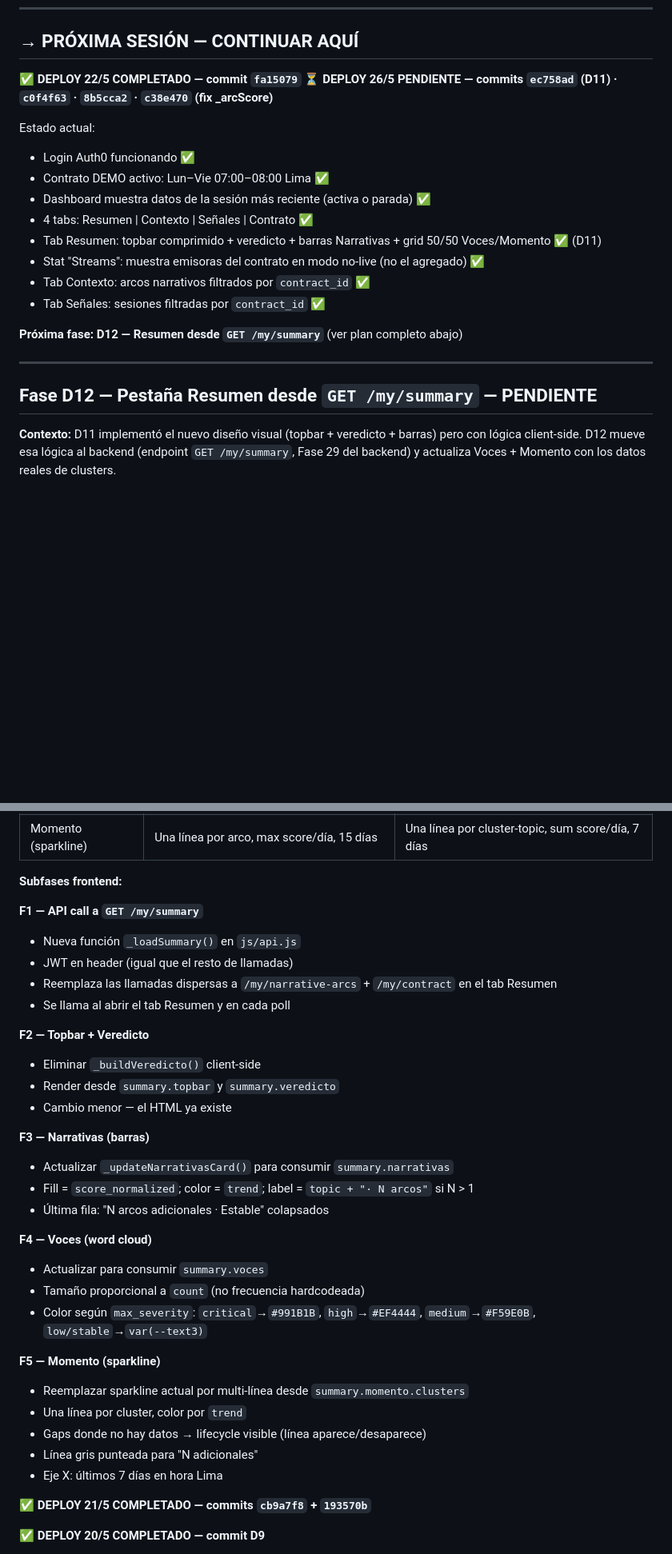
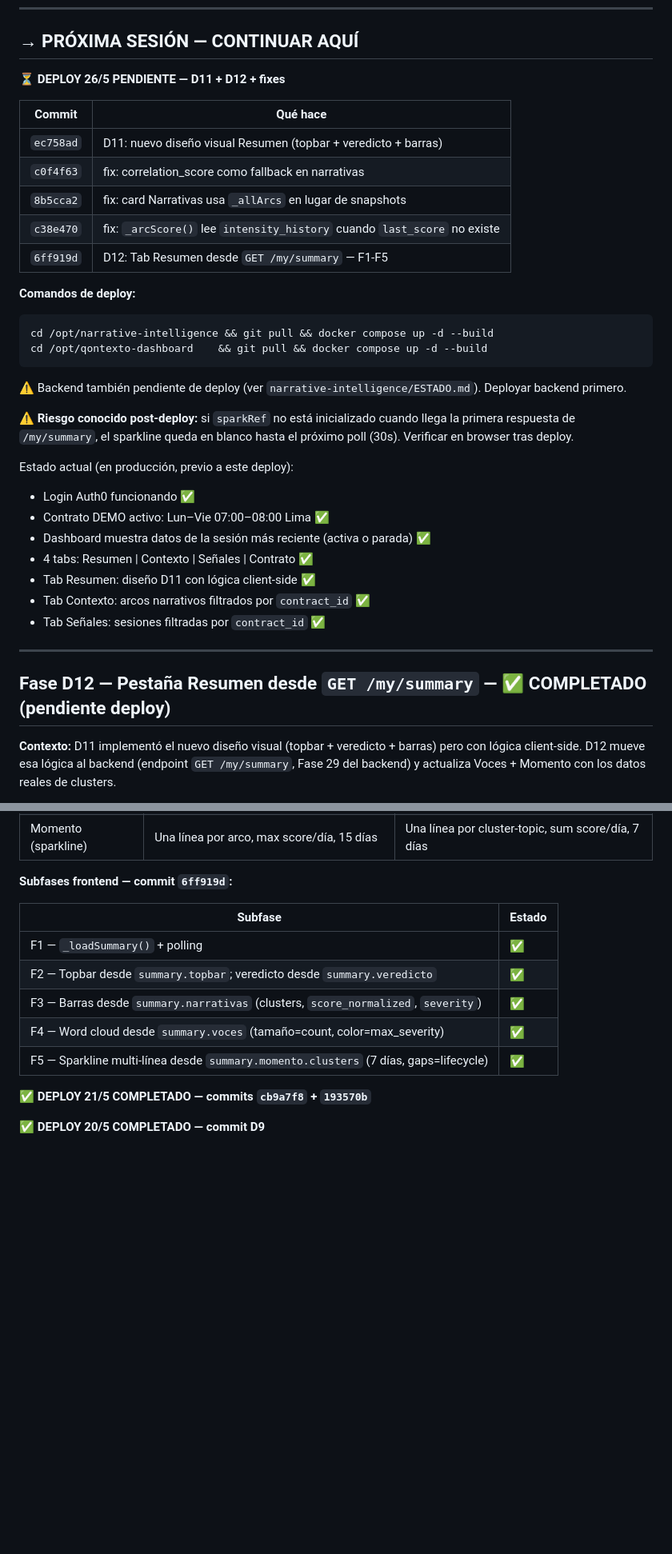
Before and after one commit to asinorum/qontexto-dashboard, a Markdown page: ESTADO.md, 2 parts joined by grey strips. Shown at 80% size. Drawn GitHub-style; blank space fills up the shorter version.

Commit message:
docs(estado): D12 completado — pendiente deploy 26/5
Co-Authored-By: Claude Sonnet 4.6 <noreply@anthropic.com>

````diff
--- a/ESTADO.md
+++ b/ESTADO.md
@@ -11,24 +11,38 @@ Deploy: `https://qontexto.com`
 
 ## → PRÓXIMA SESIÓN — CONTINUAR AQUÍ
 
-**✅ DEPLOY 22/5 COMPLETADO — commit `fa15079`**
-**⏳ DEPLOY 26/5 PENDIENTE — commits `ec758ad` (D11) · `c0f4f63` · `8b5cca2` · `c38e470` (fix _arcScore)**
+**⏳ DEPLOY 26/5 PENDIENTE — D11 + D12 + fixes**
 
-Estado actual:
+| Commit | Qué hace |
+|--------|----------|
+| `ec758ad` | D11: nuevo diseño visual Resumen (topbar + veredicto + barras) |
+| `c0f4f63` | fix: correlation_score como fallback en narrativas |
+| `8b5cca2` | fix: card Narrativas usa `_allArcs` en lugar de snapshots |
+| `c38e470` | fix: `_arcScore()` lee `intensity_history` cuando `last_score` no existe |
+| `6ff919d` | D12: Tab Resumen desde `GET /my/summary` — F1-F5 |
+
+**Comandos de deploy:**
+```bash
+cd /opt/narrative-intelligence && git pull && docker compose up -d --build
+cd /opt/qontexto-dashboard    && git pull && docker compose up -d --build
+```
+
+⚠️ Backend también pendiente de deploy (ver `narrative-intelligence/ESTADO.md`). Deployar backend primero.
+
+**⚠️ Riesgo conocido post-deploy:** si `sparkRef` no está inicializado cuando llega la primera respuesta de `/my/summary`, el sparkline queda en blanco hasta el próximo poll (30s). Verificar en browser tras deploy.
+
+Estado actual (en producción, previo a este deploy):
 - Login Auth0 funcionando ✅
 - Contrato DEMO activo: Lun–Vie 07:00–08:00 Lima ✅
 - Dashboard muestra datos de la sesión más reciente (activa o parada) ✅
 - 4 tabs: Resumen | Contexto | Señales | Contrato ✅
-- Tab Resumen: topbar comprimido + veredicto + barras Narrativas + grid 50/50 Voces/Momento ✅ (D11)
-- Stat "Streams": muestra emisoras del contrato en modo no-live (no el agregado) ✅
+- Tab Resumen: diseño D11 con lógica client-side ✅
 - Tab Contexto: arcos narrativos filtrados por `contract_id` ✅
 - Tab Señales: sesiones filtradas por `contract_id` ✅
 
-**Próxima fase: D12 — Resumen desde `GET /my/summary`** (ver plan completo abajo)
-
 ---
 
-## Fase D12 — Pestaña Resumen desde `GET /my/summary` — PENDIENTE
+## Fase D12 — Pestaña Resumen desde `GET /my/summary` — ✅ COMPLETADO (pendiente deploy)
 
 **Contexto:** D11 implementó el nuevo diseño visual (topbar + veredicto + barras) pero con lógica client-side. D12 mueve esa lógica al backend (endpoint `GET /my/summary`, Fase 29 del backend) y actualiza Voces + Momento con los datos reales de clusters.
 
@@ -44,35 +58,15 @@ Estado actual:
 | Voces (word cloud) | Keywords en verde fijo | Tamaño = nº arcos; color = severidad más grave |
 | Momento (sparkline) | Una línea por arco, max score/día, 15 días | Una línea por cluster-topic, sum score/día, 7 días |
 
-**Subfases frontend:**
+**Subfases frontend — commit `6ff919d`:**
 
-**F1 — API call a `GET /my/summary`**
-- Nueva función `_loadSummary()` en `js/api.js`
-- JWT en header (igual que el resto de llamadas)
-- Reemplaza las llamadas dispersas a `/my/narrative-arcs` + `/my/contract` en el tab Resumen
-- Se llama al abrir el tab Resumen y en cada poll
-
-**F2 — Topbar + Veredicto**
-- Eliminar `_buildVeredicto()` client-side
-- Render desde `summary.topbar` y `summary.veredicto`
-- Cambio menor — el HTML ya existe
-
-**F3 — Narrativas (barras)**
-- Actualizar `_updateNarrativasCard()` para consumir `summary.narrativas`
-- Fill = `score_normalized`; color = `trend`; label = `topic + "· N arcos"` si N > 1
-- Última fila: "N arcos adicionales · Estable" colapsados
-
-**F4 — Voces (word cloud)**
-- Actualizar para consumir `summary.voces`
-- Tamaño proporcional a `count` (no frecuencia hardcodeada)
-- Color según `max_severity`: `critical`→`#991B1B`, `high`→`#EF4444`, `medium`→`#F59E0B`, `low/stable`→`var(--text3)`
-
-**F5 — Momento (sparkline)**
-- Reemplazar sparkline actual por multi-línea desde `summary.momento.clusters`
-- Una línea por cluster, color por `trend`
-- Gaps donde no hay datos → lifecycle visible (línea aparece/desaparece)
-- Línea gris punteada para "N adicionales"
-- Eje X: últimos 7 días en hora Lima
+| Subfase | Estado |
+|---------|--------|
+| F1 — `_loadSummary()` + polling | ✅ |
+| F2 — Topbar desde `summary.topbar`; veredicto desde `summary.veredicto` | ✅ |
+| F3 — Barras desde `summary.narrativas` (clusters, `score_normalized`, `severity`) | ✅ |
+| F4 — Word cloud desde `summary.voces` (tamaño=count, color=max_severity) | ✅ |
+| F5 — Sparkline multi-línea desde `summary.momento.clusters` (7 días, gaps=lifecycle) | ✅ |
 
 **✅ DEPLOY 21/5 COMPLETADO — commits `cb9a7f8` + `193570b`**
 
````
